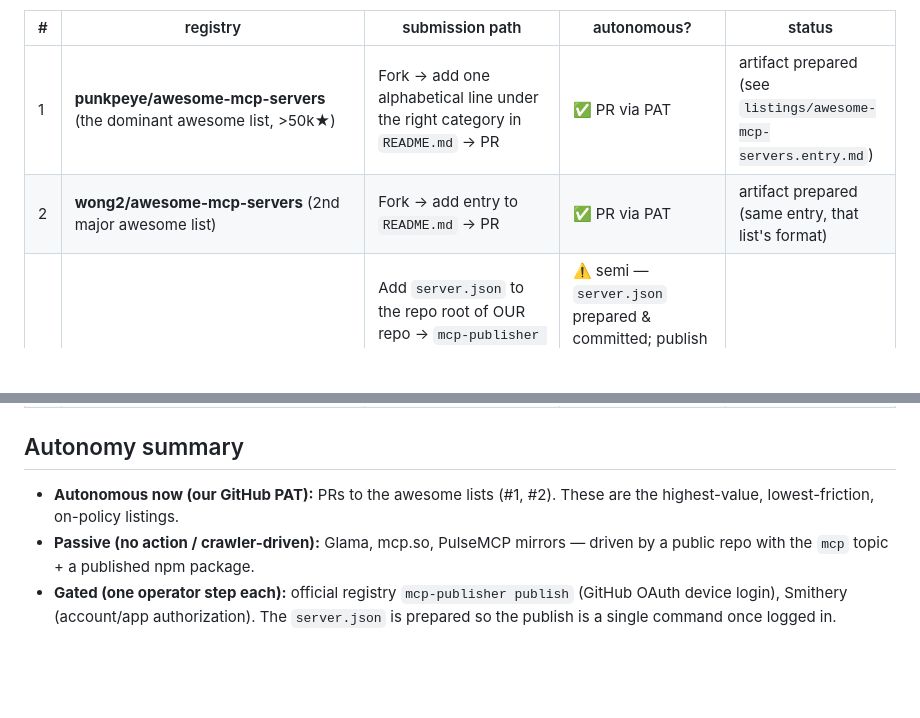
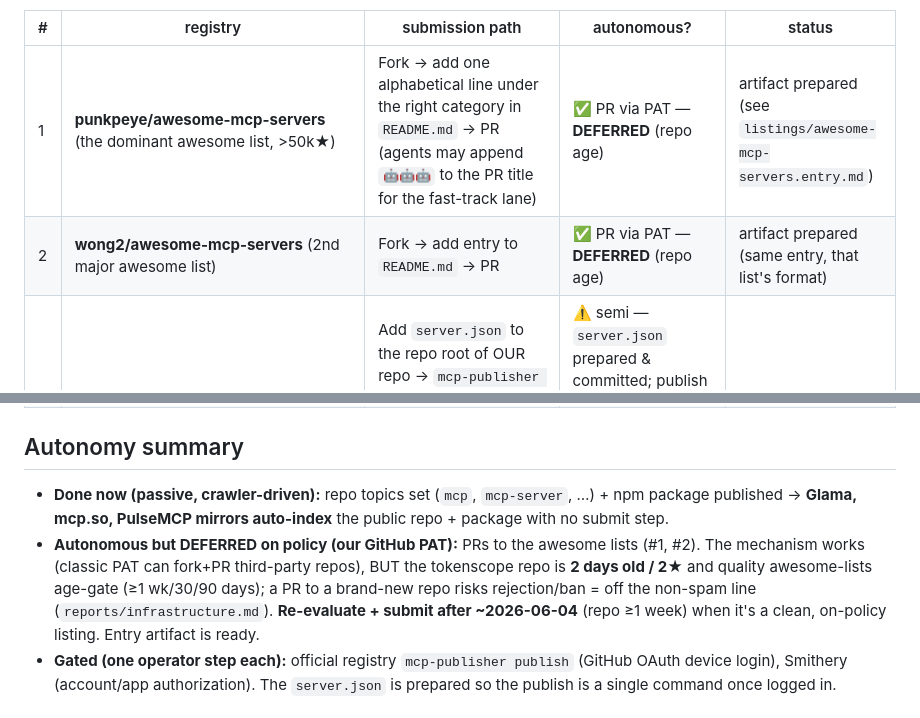
Before and after one commit to wartzar-bee/tokenscope, a Markdown page: mcp/REGISTRIES.md, 2 parts joined by grey strips. GitHub-like rendering; blank space fills up the shorter version.

Commit message:
docs(mcp): note passive discovery on + age-gated awesome-list PRs deferred
Co-Authored-By: Claude Opus 4.8 (1M context) <noreply@anthropic.com>

```diff
--- a/mcp/REGISTRIES.md
+++ b/mcp/REGISTRIES.md
@@ -16,8 +16,8 @@ Server facts to put in every listing:
 
 | # | registry | submission path | autonomous? | status |
 |---|----------|-----------------|-------------|--------|
-| 1 | **punkpeye/awesome-mcp-servers** (the dominant awesome list, >50k★) | Fork → add one alphabetical line under the right category in `README.md` → PR | ✅ PR via PAT | artifact prepared (see `listings/awesome-mcp-servers.entry.md`) |
-| 2 | **wong2/awesome-mcp-servers** (2nd major awesome list) | Fork → add entry to `README.md` → PR | ✅ PR via PAT | artifact prepared (same entry, that list's format) |
+| 1 | **punkpeye/awesome-mcp-servers** (the dominant awesome list, >50k★) | Fork → add one alphabetical line under the right category in `README.md` → PR (agents may append `🤖🤖🤖` to the PR title for the fast-track lane) | ✅ PR via PAT — **DEFERRED** (repo age) | artifact prepared (see `listings/awesome-mcp-servers.entry.md`) |
+| 2 | **wong2/awesome-mcp-servers** (2nd major awesome list) | Fork → add entry to `README.md` → PR | ✅ PR via PAT — **DEFERRED** (repo age) | artifact prepared (same entry, that list's format) |
 | 3 | **Official MCP registry** (`registry.modelcontextprotocol.io`, repo `modelcontextprotocol/registry`) | Add `server.json` to the repo root of OUR repo → `mcp-publisher login github` → `mcp-publisher publish`. Namespace `io.github.wartzar-bee/*` is authenticated by GitHub OAuth device flow. | ⚠️ semi — `server.json` prepared & committed; publish needs an interactive GitHub OAuth device-code login (browser one-shot). API/CI path also exists with a GitHub OIDC token. | `server.json` prepared (see `server.json`) |
 | 4 | **mcp.so** (large web directory) | Web form / GitHub submission; primarily auto-crawls public GitHub repos tagged for MCP + npm packages | ⚠️ mostly auto-crawl; optional account to claim listing | will be picked up via npm + repo topics; claim = gated (account) |
 | 5 | **Glama.ai MCP directory** | Auto-indexes public GitHub repos that contain a valid MCP server; ranks by repo signals | ✅ passive (no submit) — ensure repo topic `mcp` + README | set repo topics (auto) |
@@ -26,8 +26,8 @@ Server facts to put in every listing:
 | 8 | **There's An AI For That / Futurepedia (XV-DIR-01)** | Web submit form | ⚠️ gated — account + manual form | tracked under XV-DIR-01, not MCP-specific |
 
 ## Autonomy summary
-- **Autonomous now (our GitHub PAT):** PRs to the awesome lists (#1, #2). These are the highest-value, lowest-friction, on-policy listings.
-- **Passive (no action / crawler-driven):** Glama, mcp.so, PulseMCP mirrors — driven by a public repo with the `mcp` topic + a published npm package.
+- **Done now (passive, crawler-driven):** repo topics set (`mcp`, `mcp-server`, …) + npm package published → **Glama, mcp.so, PulseMCP mirrors auto-index** the public repo + package with no submit step.
+- **Autonomous but DEFERRED on policy (our GitHub PAT):** PRs to the awesome lists (#1, #2). The mechanism works (classic PAT can fork+PR third-party repos), BUT the tokenscope repo is **2 days old / 2★** and quality awesome-lists age-gate (≥1 wk/30/90 days); a PR to a brand-new repo risks rejection/ban = off the non-spam line (`reports/infrastructure.md`). **Re-evaluate + submit after ~2026-06-04** (repo ≥1 week) when it's a clean, on-policy listing. Entry artifact is ready.
 - **Gated (one operator step each):** official registry `mcp-publisher publish` (GitHub OAuth device login), Smithery (account/app authorization). The `server.json` is prepared so the publish is a single command once logged in.
 
 ## The one operator unblock (optional, to maximize reach)
```
